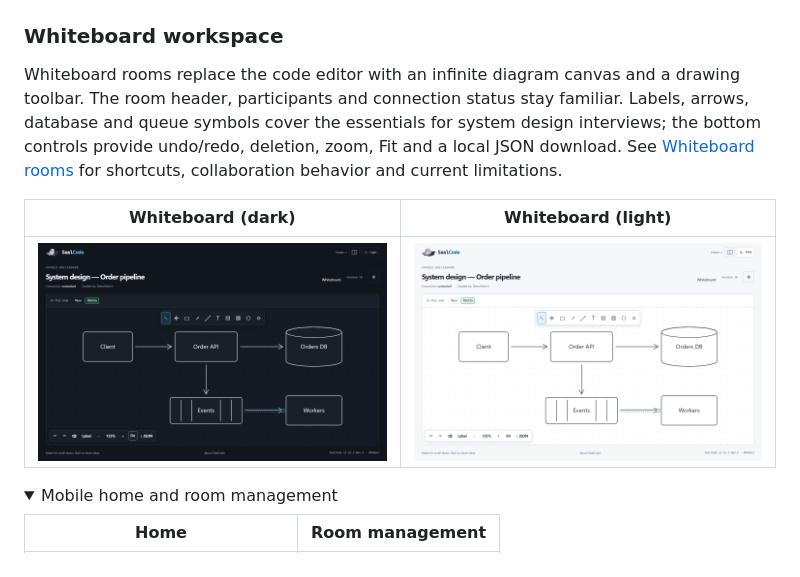
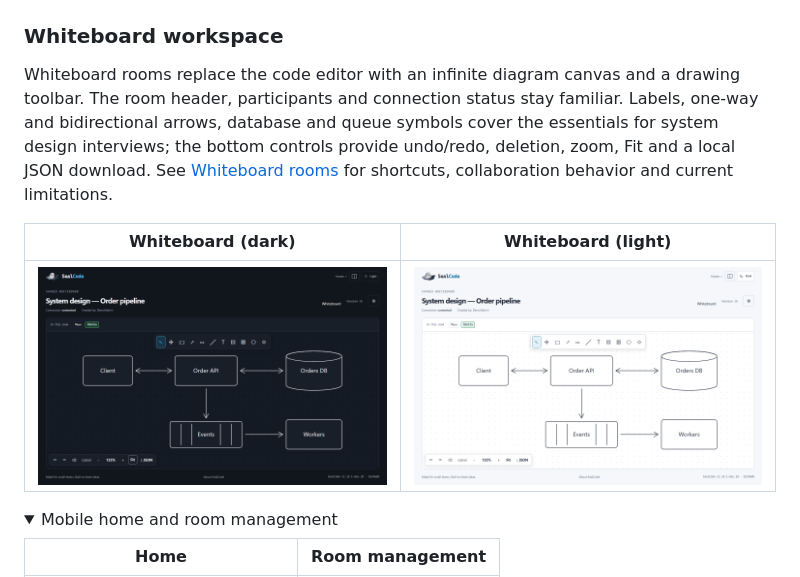
Before and after one commit to ntulenev/SealCode, a Markdown page: README.md, the part around one of its changes. GitHub-like rendering; pictures changed too: docs/images/whiteboard-dark.png, docs/images/whiteboard-light.png; folded sections open.

Commit message:
Refresh README whiteboard screenshots with bidirectional arrows

```diff
--- a/README.md
+++ b/README.md
@@ -74,8 +74,8 @@ cursors and typing, selection and copy indicators.
 
 Whiteboard rooms replace the code editor with an infinite diagram canvas and a
 drawing toolbar. The room header, participants and connection status stay
-familiar. Labels, arrows, database and queue symbols cover the essentials for
-system design interviews; the bottom controls provide undo/redo, deletion, zoom,
+familiar. Labels, one-way and bidirectional arrows, database and queue symbols
+cover the essentials for system design interviews; the bottom controls provide undo/redo, deletion, zoom,
 Fit and a local JSON download. See [Whiteboard rooms](#whiteboard-rooms) for
 shortcuts, collaboration behavior and current limitations.
 
```
Also changed, not shown: other parts of README.md (+2 -2 lines), docs/images/whiteboard-mobile.png, 1 other file.
